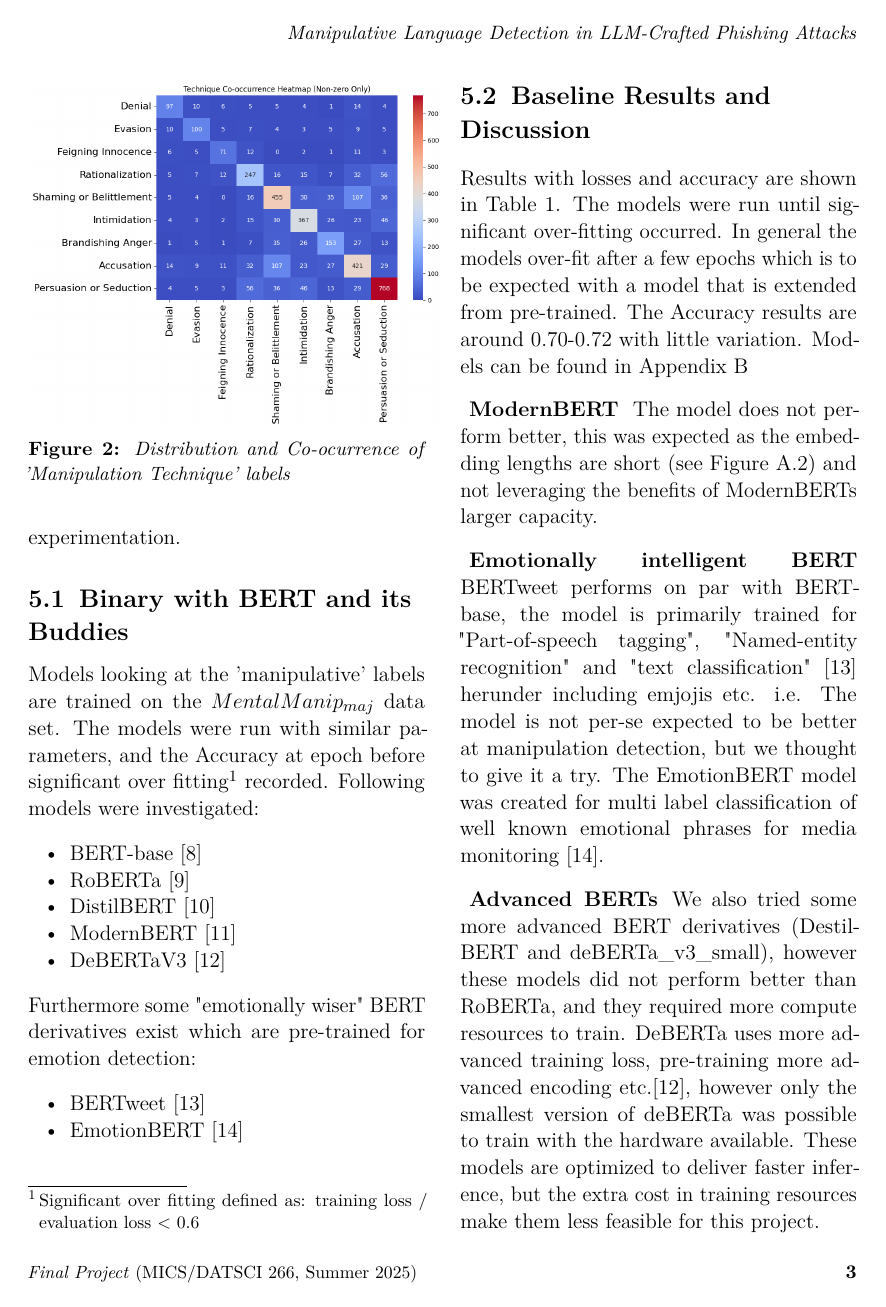
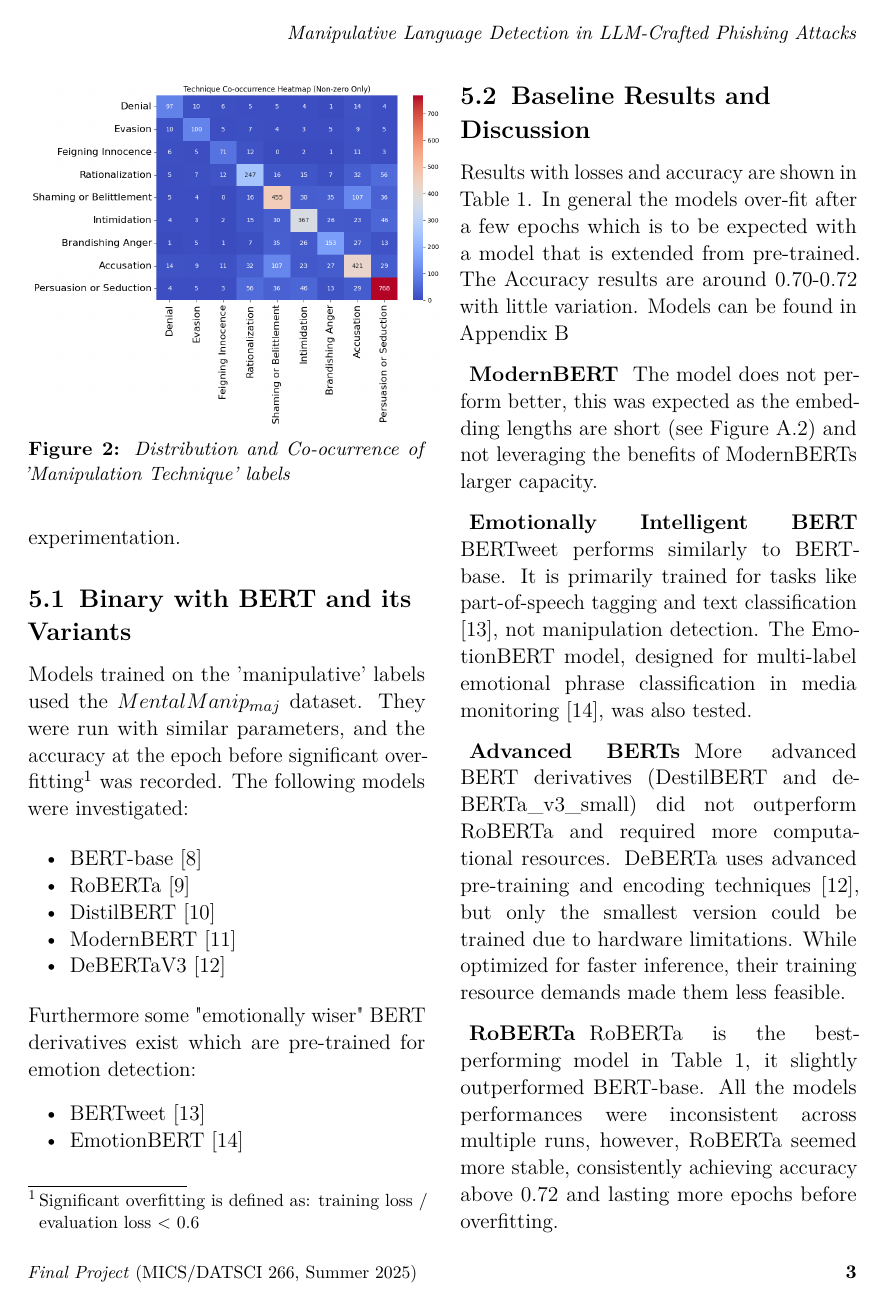
Before and after one commit to KJWesthoff/266FinalProject, a LaTeX document (Proposal/266_FinalProject.tex): page 3 of 14. Compiled offline with pdfLaTeX.

Commit message:
edited and trimmed the Baselines sectionw

```diff
--- a/Proposal/266_FinalProject.tex
+++ b/Proposal/266_FinalProject.tex
@@ -132,9 +132,9 @@
 \section{Baselines}
 Given the short embeddings (see Appendix \ref{appendix:DataExploration}), basic BERT models are sufficient for the data. Due to label inconsistencies, we will focus on binary classification of 'Presence of Manipulation' as the baseline for further experimentation.
 
+\subsection{Binary with BERT and its Variants}
+Models trained on the 'manipulative' labels used the $MentalManip_{maj}$ dataset. They were run with similar parameters, and the accuracy at the epoch before significant overfitting\footnote{Significant overfitting is defined as: training loss / evaluation loss < 0.6} was recorded. The following models were investigated:
 
-\subsection{Binary with BERT and its Buddies}
-Models looking at the 'manipulative' labels are trained on the $MentalManip_{maj}$ data set. The models were run with similar parameters, and the Accuracy at epoch before significant over fitting\footnote{Significant over fitting defined as: training loss / evaluation loss < 0.6} recorded. Following models were investigated:
 \begin{itemize}
 	\item BERT-base \cite{BERT-base}
 	\item RoBERTa \cite{RoBERTa}
@@ -149,17 +149,19 @@
 \end{itemize}
 
 \subsection{Baseline Results and Discussion}\label{sec:BaselineResults}
-Results with losses and accuracy are shown in Table \ref{tab:BaseModelPerformance}. The models were run until significant over-fitting occurred. In general the models over-fit after a few epochs which is to be expected with a model that is extended from pre-trained. The Accuracy results are around 0.70-0.72 with little variation. Models can be found in Appendix \ref{appendix:BaseCaseModels}
+Results with losses and accuracy are shown in Table \ref{tab:BaseModelPerformance}. In general the models over-fit after a few epochs which is to be expected with a model that is extended from pre-trained. The Accuracy results are around 0.70-0.72 with little variation. Models can be found in Appendix \ref{appendix:BaseCaseModels}
 
 \subsubsection{ModernBERT} The model does not perform better, this was expected as the embedding lengths are short (see Figure \ref{fig:DialogueEmbedding}) and not leveraging the benefits of ModernBERTs larger capacity.
 
-\subsubsection{Emotionally intelligent BERT}
-BERTweet performs on par with BERT-base, the model is primarily trained for "Part-of-speech tagging", "Named-entity recognition" and "text classification" \cite{BERTweet} herunder including emjojis etc. i.e. The model is not per-se expected to be better at manipulation detection, but we thought to give it a try. The EmotionBERT model was created for multi label classification of well known emotional phrases for media monitoring \cite{EmotionBERT}.
+\subsubsection{Emotionally Intelligent BERT}
+BERTweet performs similarly to BERT-base. It is primarily trained for tasks like part-of-speech tagging and text classification \cite{BERTweet}, not manipulation detection. The EmotionBERT model, designed for multi-label emotional phrase classification in media monitoring \cite{EmotionBERT}, was also tested.
 
 \subsubsection{Advanced BERTs}
-We also tried some more advanced BERT derivatives (DestilBERT and deBERTa\_v3\_small), however these models did not perform better than RoBERTa, and they required more compute resources to train. DeBERTa uses more advanced training loss, pre-training more advanced encoding etc.\cite{DeBERTaV3}, however only the smallest version of deBERTa was possible to train with the hardware available. These models are optimized to deliver faster inference, but the extra cost in training resources make them less feasible for this project.
+More advanced BERT derivatives (DestilBERT and deBERTa\_v3\_small) did not outperform RoBERTa and required more computational resources. DeBERTa uses advanced pre-training and encoding techniques \cite{DeBERTaV3}, but only the smallest version could be trained due to hardware limitations. While optimized for faster inference, their training resource demands made them less feasible.
+
 \subsubsection{RoBERTa}
-The best performing model reported in Table \ref{tab:BaseModelPerformance} was RoBERTa, which seems to perform slightly better than BERT-base, however with multiple tries the performance was not consistent, sometimes BERT performed better, however RoBERTa seemed more stable giving consistent results above 0.72 and performing more Epochs before over-fitting.
+RoBERTa is the best-performing model in Table \ref{tab:BaseModelPerformance}, it slightly outperformed BERT-base. All the models performances were inconsistent across multiple runs, however, RoBERTa seemed more stable, consistently achieving accuracy above 0.72 and lasting more epochs before overfitting.
+
 
 
 \begin{table}[h!]
```
Also changed, not shown: Proposal/266_FinalProject.pdf.
